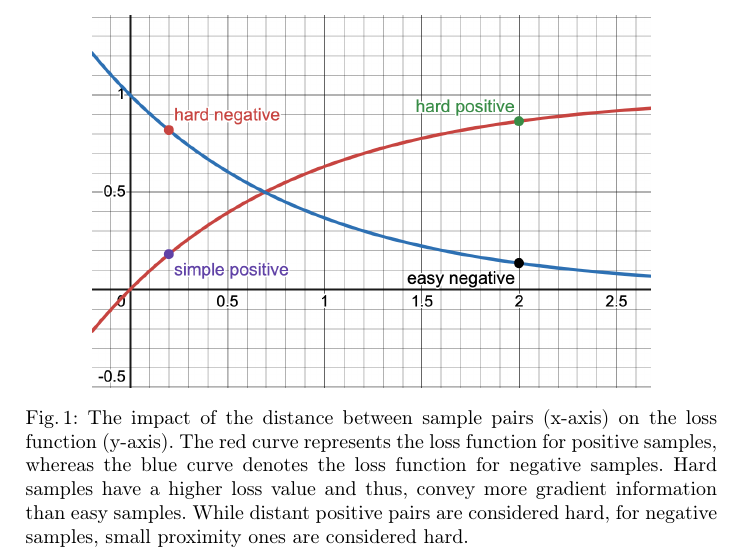
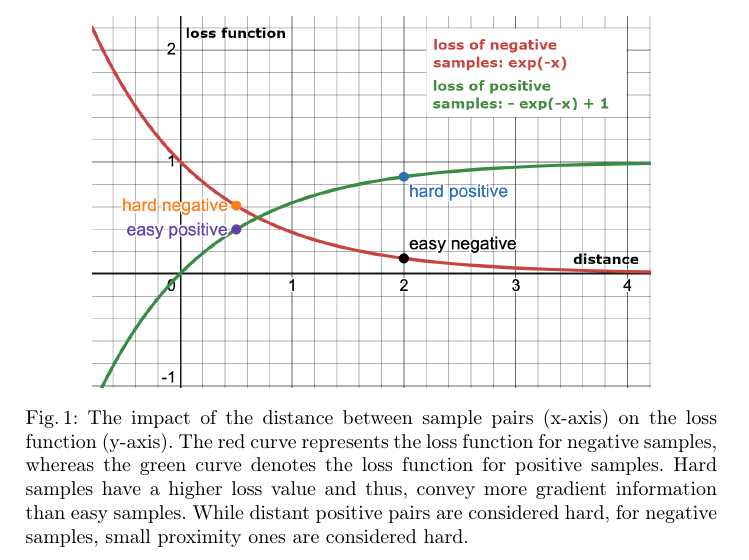
Before and after one commit to KlaraGtknst/master-seminar-ies, a LaTeX thesis (main.tex, which reads sections/introduction/motivation.tex): part of page 2 of 25, cut so that both start at the same text. Compiled offline with pdfLaTeX.

Commit message:
feat: Improve motivation for distance image

```diff
--- a/sections/introduction/motivation.tex
+++ b/sections/introduction/motivation.tex
@@ -19,10 +19,10 @@ leading to larger updates in the model's representation $f_{\theta}(x)$.
 
 \begin{figure}[!htb] % h = here, t = top, b = bottom, p = page of floats
     \centering
-    \includegraphics[width=280pt]{images/Hard_easy_samples_dist_effect_loss_desmos.png}
+    \includegraphics[width=280pt]{images/Hard_easy_samples_dist_effect_loss_desmos_legend.png}
     \caption{The impact of the distance between sample pairs (x-axis) on the loss function (y-axis).
-    The red curve represents the loss function for positive samples,
-    whereas the blue curve denotes the loss function for negative samples.
+    The red curve represents the loss function for negative samples,
+    whereas the green curve denotes the loss function for positive samples.
     Hard samples have a higher loss value and thus, convey more gradient information than easy samples.
     While distant positive pairs are considered hard, for negative samples, small proximity ones are considered hard.}
     \label{fig:hard_easy_samples_dist_effect_loss}
```
Also changed, not shown: images/Hard_easy_samples_dist_effect_loss_desmos.png, images/Hard_easy_samples_dist_effect_loss_desmos_legend.png (added).
